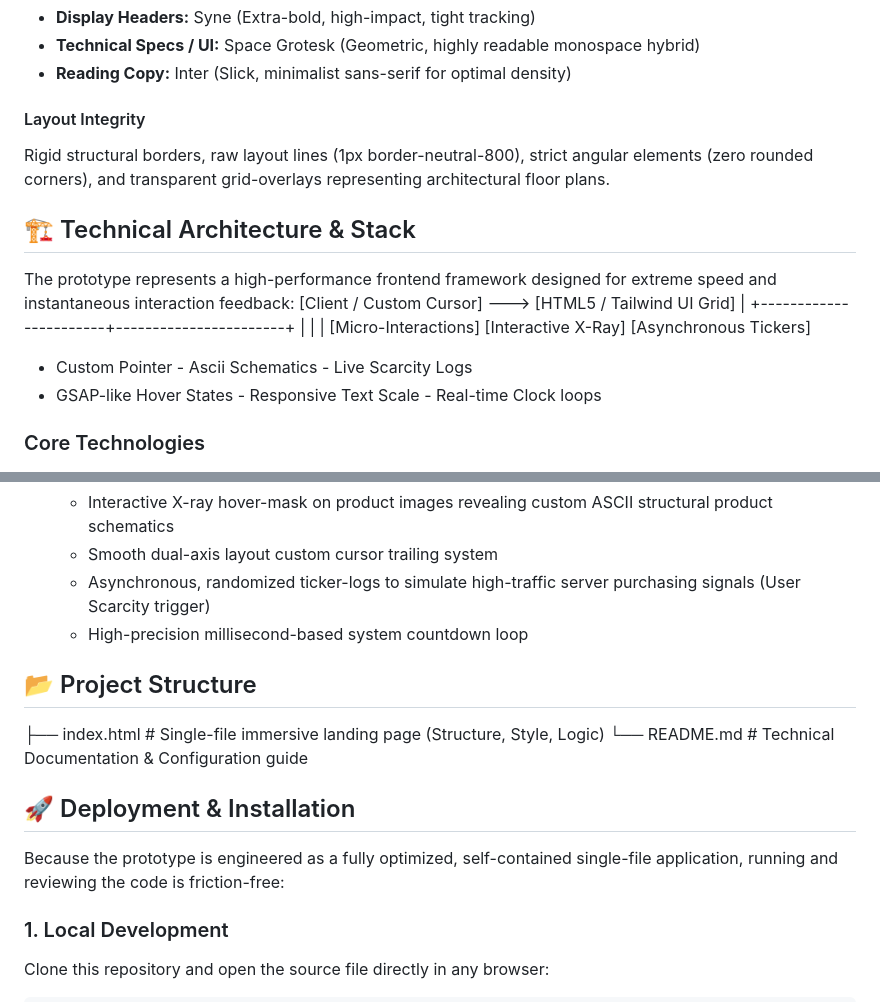
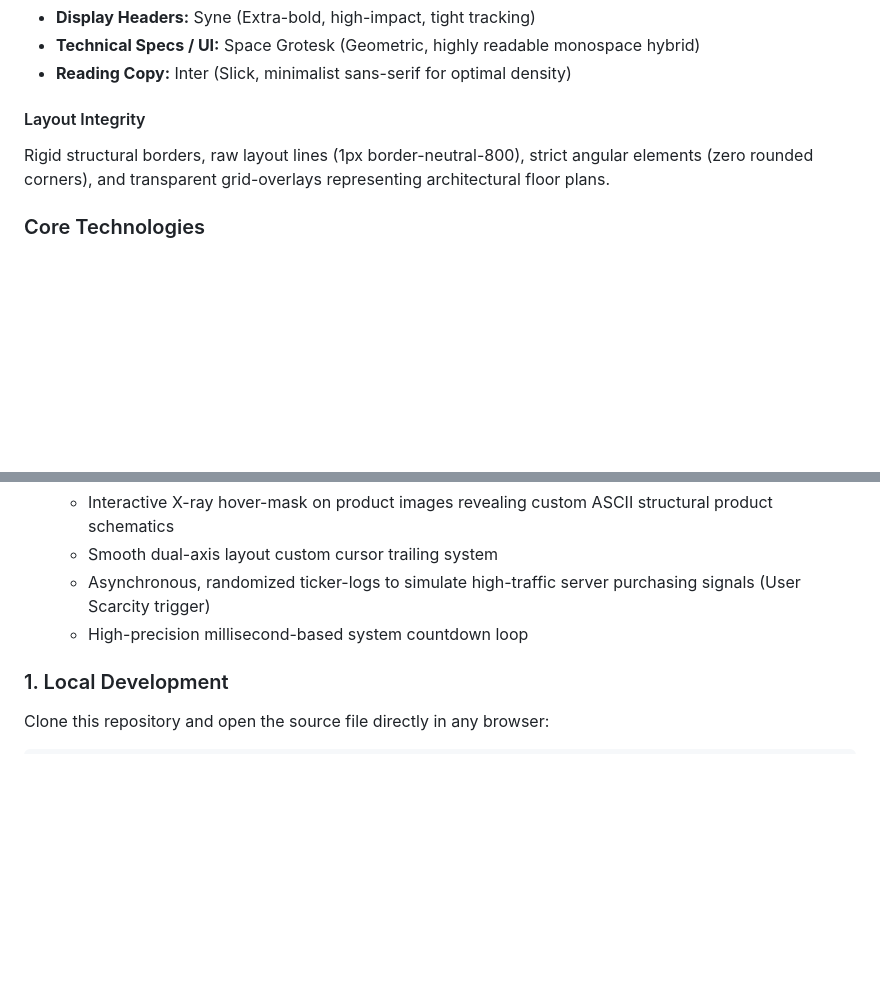
Before and after one commit to Tyoo18/KRYPT.UTILITY.Streetwear-Brand-landing-page, a Markdown page: README.md, 2 parts joined by grey strips. GitHub-like rendering; blank space fills up the shorter version.

```diff
--- a/README.md
+++ b/README.md
@@ -33,17 +36,6 @@ KRYPT.UTILITY rejects corporate visual clichés. The interface draws inspiration
 
 Rigid structural borders, raw layout lines (1px border-neutral-800), strict angular elements (zero rounded corners), and transparent grid-overlays representing architectural floor plans.
 
-## 🏗️ Technical Architecture & Stack
-
-The prototype represents a high-performance frontend framework designed for extreme speed and instantaneous interaction feedback:
-[Client / Custom Cursor] ---> [HTML5 / Tailwind UI Grid]
-|
-+-----------------------+-----------------------+
-|                       |                       |
-[Micro-Interactions]     [Interactive X-Ray]     [Asynchronous Tickers]
-- Custom Pointer         - Ascii Schematics      - Live Scarcity Logs
-- GSAP-like Hover States - Responsive Text Scale  - Real-time Clock loops
-
 ### Core Technologies
 
 - **Tailwind CSS Utility Framework:** Tailored layout adjustments, custom font pairing configurations, and dynamic responsive break-points
@@ -55,14 +47,6 @@ The prototype represents a high-performance frontend framework designed for extr
   - Smooth dual-axis layout custom cursor trailing system
   - Asynchronous, randomized ticker-logs to simulate high-traffic server purchasing signals (User Scarcity trigger)
   - High-precision millisecond-based system countdown loop
-
-## 📂 Project Structure
-├── index.html       # Single-file immersive landing page (Structure, Style, Logic)
-└── README.md        # Technical Documentation & Configuration guide
-
-## 🚀 Deployment & Installation
-
-Because the prototype is engineered as a fully optimized, self-contained single-file application, running and reviewing the code is friction-free:
 
 ### 1. Local Development
 
```
Also changed, not shown: other parts of README.md (+8 -5 lines).
